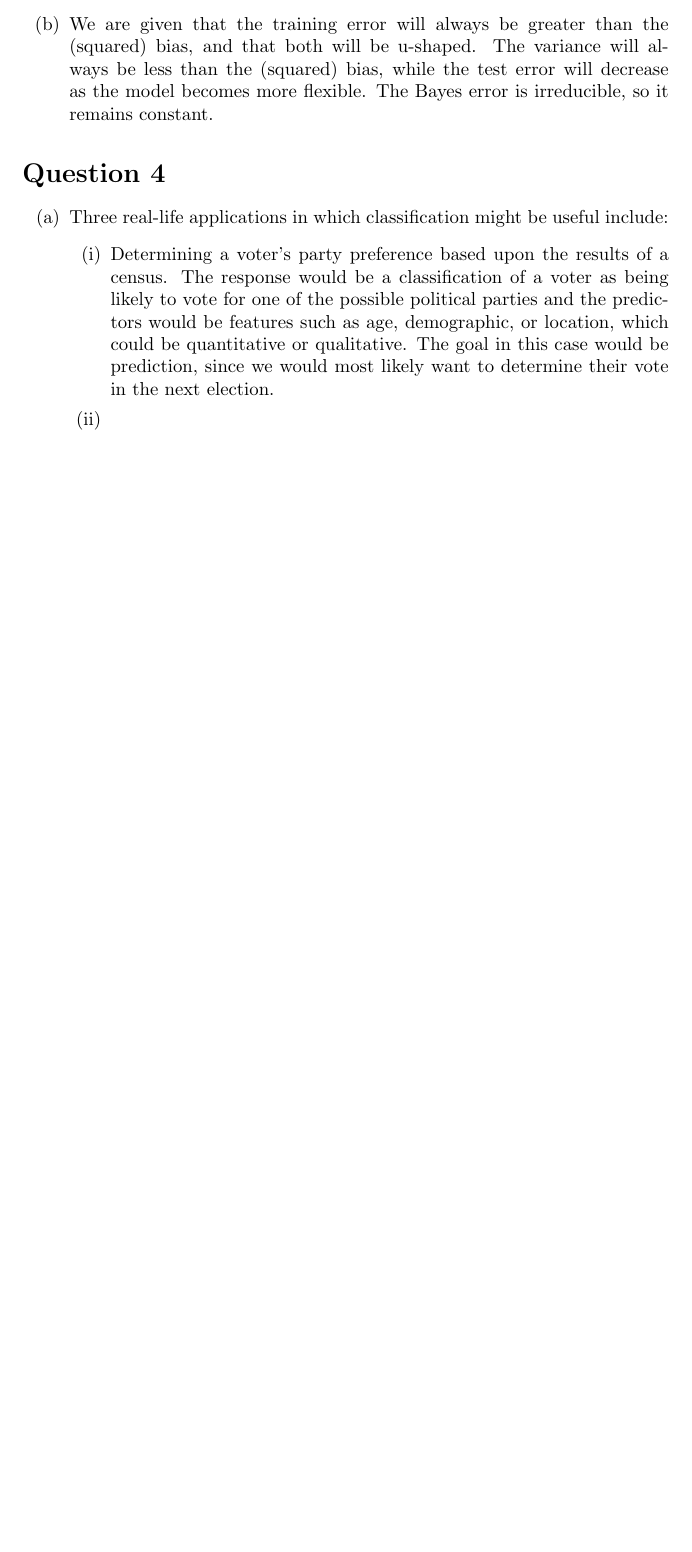
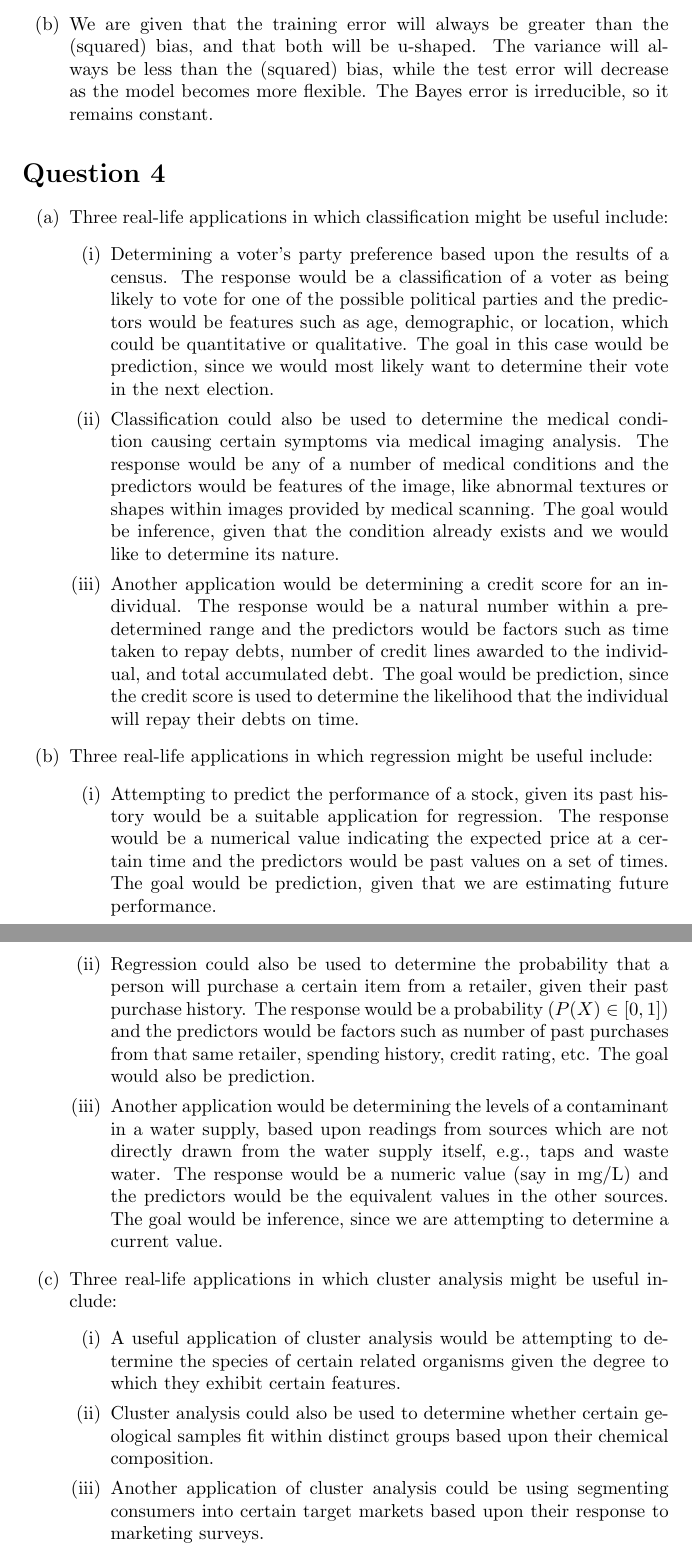
Before and after one commit to GrahamStrickland/isl, a LaTeX problem sheet (src/ch02/exercises.tex, which reads src/ch02/sections/question4.tex): part of page 4 of 4 before the commit and two parts of pages 4 and 5 of 5 after it, the two joined at a grey line, cut so that both start at the same text, the shorter picture padded with empty space. Compiled offline with pdfLaTeX.

Commit message:
Add remainder of 2.4

```diff
--- a/src/ch02/sections/question4.tex
+++ b/src/ch02/sections/question4.tex
@@ -10,9 +10,51 @@
         features such as age, demographic, or location, which could be quantitative
         or qualitative. The goal in this case would be prediction, since we would
         most likely want to determine their vote in the next election.
-        \item[(ii)]
-        \item[(iii)]
+        \item[(ii)] Classification could also be used to determine the medical
+        condition causing certain symptoms via medical imaging analysis. The
+        response would be any of a number of medical conditions and the predictors
+        would be features of the image, like abnormal textures or shapes within
+        images provided by medical scanning. The goal would be inference, given that
+        the condition already exists and we would like to determine its nature.
+        \item[(iii)] Another application would be determining a credit score for
+        an individual. The response would be a natural number within a pre-determined
+        range and the predictors would be factors such as time taken to repay debts,
+        number of credit lines awarded to the individual, and total accumulated debt.
+        The goal would be prediction, since the credit score is used to determine
+        the likelihood that the individual will repay their debts on time.
     \end{itemize}
-    \item[(b)]
-    \item[(c)]
+    \item[(b)] Three real-life applications in which regression might be useful
+    include:
+    \begin{itemize}
+        \item[(i)] Attempting to predict the performance of a stock, given its
+        past history would be a suitable application for regression. The response
+        would be a numerical value indicating the expected price at a certain time
+        and the predictors would be past values on a set of times. The goal would
+        be prediction, given that we are estimating future performance.
+        \item[(ii)] Regression could also be used to determine the probability that
+        a person will purchase a certain item from a retailer, given their past
+        purchase history. The response would be a probability ($P(X) \in [0, 1]$)
+        and the predictors would be factors such as number of past purchases from
+        that same retailer, spending history, credit rating, etc. The goal would
+        also be prediction.
+        \item[(iii)] Another application would be determining the levels of a
+        contaminant in a water supply, based upon readings from sources which are
+        not directly drawn from the water supply itself, e.g., taps and waste water.
+        The response would be a numeric value (say in mg/L) and the predictors would
+        be the equivalent values in the other sources. The goal would be inference,
+        since we are attempting to determine a current value.
+    \end{itemize}
+    \item[(c)] Three real-life applications in which cluster analysis might be
+    useful include:
+    \begin{itemize}
+        \item[(i)] A useful application of cluster analysis would be attempting
+        to determine the species of certain related organisms given the degree to
+        which they exhibit certain features.
+        \item[(ii)] Cluster analysis could also be used to determine whether certain
+        geological samples fit within distinct groups based upon their chemical
+        composition.
+        \item[(iii)] Another application of cluster analysis could be using
+        segmenting consumers into certain target markets based upon their response
+        to marketing surveys.
+    \end{itemize}
 \end{itemize}
```
Also changed, not shown: src/ch02/exercises.pdf.
